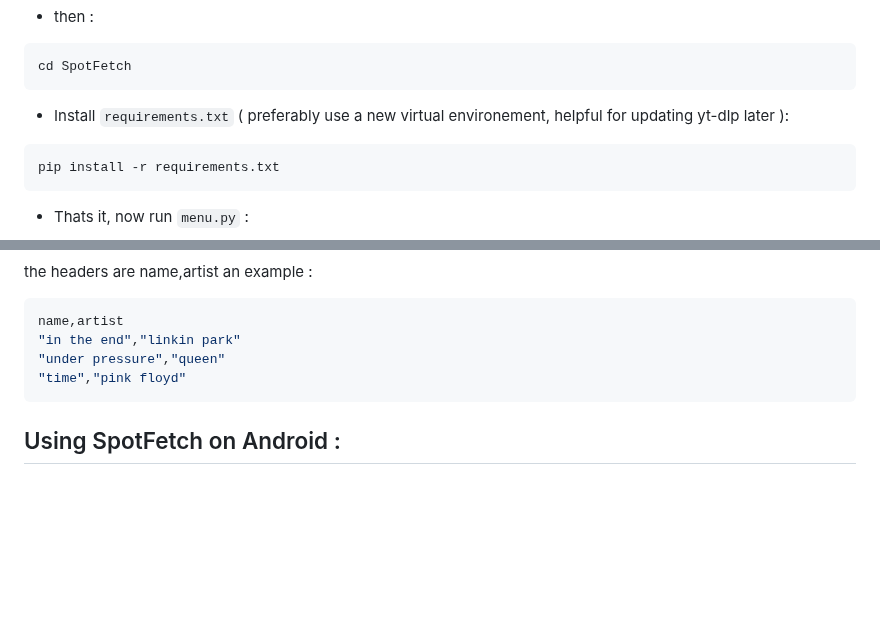
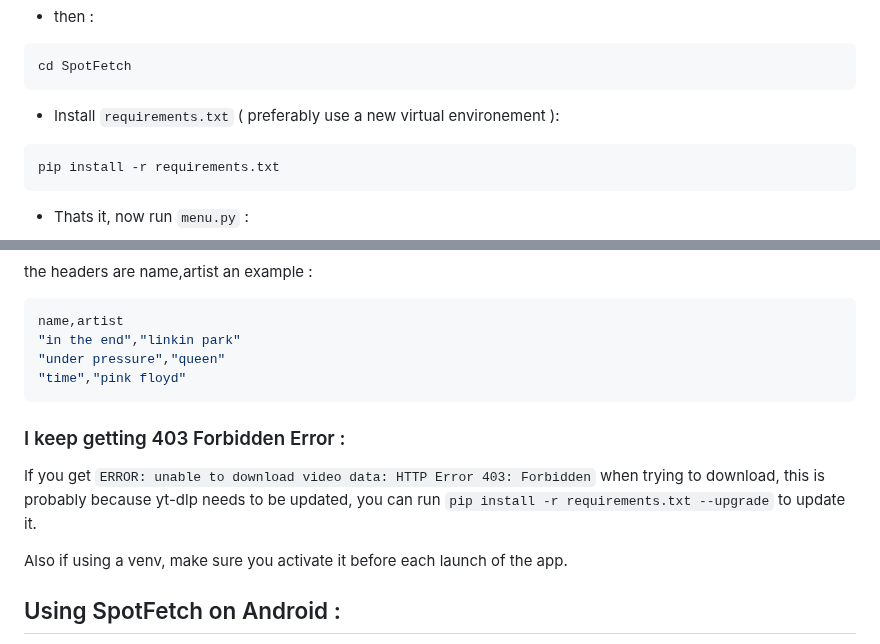
Before and after one commit to MrElyazid/SpotFetch, a Markdown page: README.md, 2 parts joined by grey strips. GitHub-like rendering; blank space fills up the shorter version.

````diff
--- a/README.md
+++ b/README.md
@@ -41,7 +41,7 @@ git clone https://github.com/MrElyazid/SpotFetch.git
 cd SpotFetch
 ```
 
-- Install `requirements.txt` ( preferably use a new virtual environement, helpful for updating yt-dlp later ):
+- Install `requirements.txt` ( preferably use a new virtual environement ):
 
 ```bash
 pip install -r requirements.txt
@@ -95,6 +95,12 @@ name,artist
 "time","pink floyd"
 ```
 
+### I keep getting 403 Forbidden Error :
+
+If you get `ERROR: unable to download video data: HTTP Error 403: Forbidden` when trying to download, this is probably because yt-dlp needs to be updated, you can run `pip install -r requirements.txt --upgrade` to update it.
+
+Also if using a venv, make sure you activate it before each launch of the app.
+
 ## Using SpotFetch on Android :
 since SpotFetch is just a python program, you can run it on any machine with python installed, you can run it on Android via [Termux](https://f-droid.org/en/packages/com.termux/) ( you can also find Termux on Google play ), after installation follow these commands :
 
````
